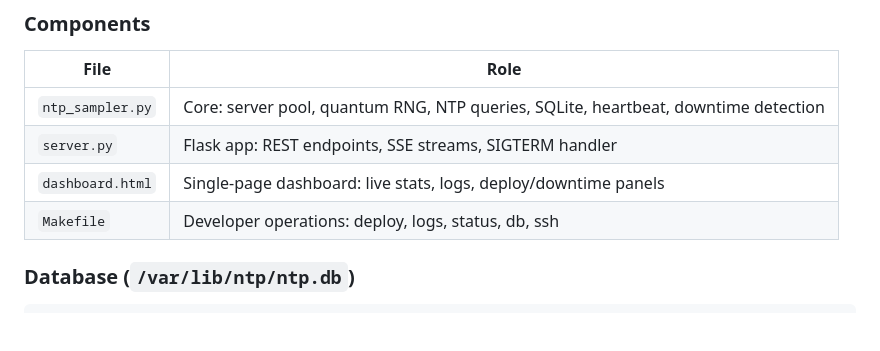
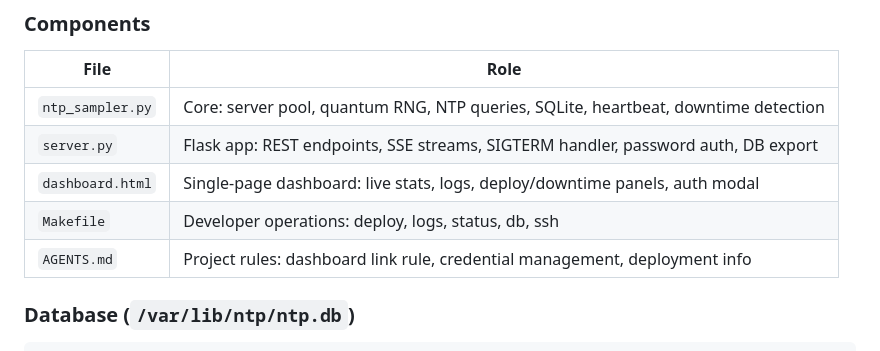
Before and after one commit to 3508108/ntp, a Markdown page: README.md, the part around one of its changes. Drawn GitHub-style; blank space fills up the shorter version.

```diff
--- a/README.md
+++ b/README.md
@@ -25,9 +36,10 @@ local PRNG ──► (fallback)          ┘       │
 | File | Role |
 |---|---|
 | `ntp_sampler.py` | Core: server pool, quantum RNG, NTP queries, SQLite, heartbeat, downtime detection |
-| `server.py` | Flask app: REST endpoints, SSE streams, SIGTERM handler |
-| `dashboard.html` | Single-page dashboard: live stats, logs, deploy/downtime panels |
+| `server.py` | Flask app: REST endpoints, SSE streams, SIGTERM handler, password auth, DB export |
+| `dashboard.html` | Single-page dashboard: live stats, logs, deploy/downtime panels, auth modal |
 | `Makefile` | Developer operations: deploy, logs, status, db, ssh |
+| `AGENTS.md` | Project rules: dashboard link rule, credential management, deployment info |
 
 ### Database (`/var/lib/ntp/ntp.db`)
 
```
Also changed, not shown: other parts of README.md (+41 -14 lines).
